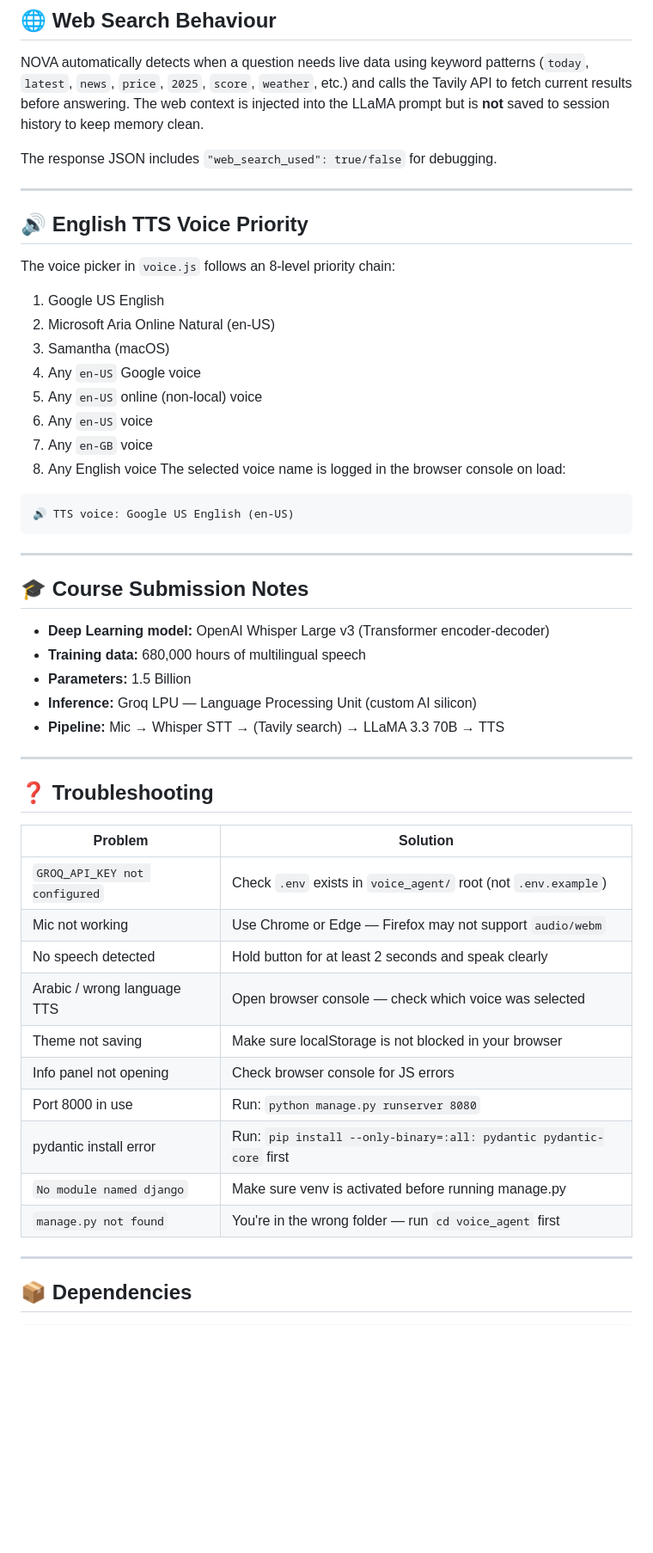
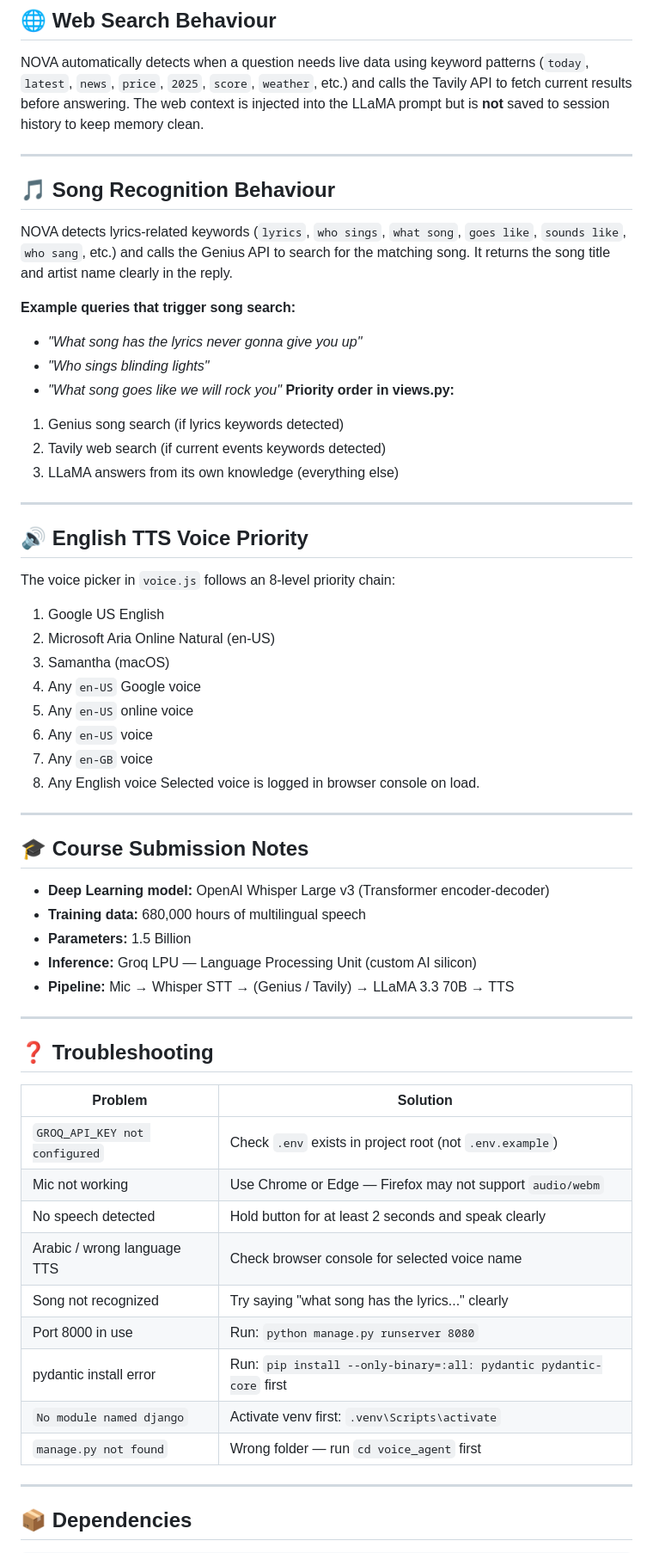
Before and after one commit to M-sohaib-Hafeez/Ai-Voice-Agent--NOVA-, a Markdown page: README.md, the part around one of its changes. Shown at 86% size. GitHub-like rendering; blank space fills up the shorter version.

Commit message:
Enhance README with Genius API and clarifications
Updated README to include Genius API for song recognition, modified API key instructions, and improved clarity in various sections.

````diff
--- a/README.md
+++ b/README.md
@@ -185,8 +175,22 @@ NOVA automatically detects when a question needs live data using keyword pattern
 the Tavily API to fetch current results before answering. The web context is injected
 into the LLaMA prompt but is **not** saved to session history to keep memory clean.
 
-The response JSON includes `"web_search_used": true/false` for debugging.
+---
 
+## 🎵 Song Recognition Behaviour
+
+NOVA detects lyrics-related keywords (`lyrics`, `who sings`, `what song`, `goes like`,
+`sounds like`, `who sang`, etc.) and calls the Genius API to search for the matching song.
+It returns the song title and artist name clearly in the reply.
+
+**Example queries that trigger song search:**
+- *"What song has the lyrics never gonna give you up"*
+- *"Who sings blinding lights"*
+- *"What song goes like we will rock you"*
+**Priority order in views.py:**
+1. Genius song search (if lyrics keywords detected)
+2. Tavily web search (if current events keywords detected)
+3. LLaMA answers from its own knowledge (everything else)
 ---
 
 ## 🔊 English TTS Voice Priority
@@ -197,14 +201,11 @@ The voice picker in `voice.js` follows an 8-level priority chain:
 2. Microsoft Aria Online Natural (en-US)
 3. Samantha (macOS)
 4. Any `en-US` Google voice
-5. Any `en-US` online (non-local) voice
+5. Any `en-US` online voice
 6. Any `en-US` voice
 7. Any `en-GB` voice
 8. Any English voice
-The selected voice name is logged in the browser console on load:
-```
-🔊 TTS voice: Google US English (en-US)
-```
+Selected voice is logged in browser console on load.
 
 ---
 
@@ -214,23 +215,22 @@ The selected voice name is logged in the browser console on load:
 - **Training data:** 680,000 hours of multilingual speech
 - **Parameters:** 1.5 Billion
 - **Inference:** Groq LPU — Language Processing Unit (custom AI silicon)
-- **Pipeline:** Mic → Whisper STT → (Tavily search) → LLaMA 3.3 70B → TTS
+- **Pipeline:** Mic → Whisper STT → (Genius / Tavily) → LLaMA 3.3 70B → TTS
 ---
 
 ## ❓ Troubleshooting
 
 | Problem | Solution |
 |---|---|
-| `GROQ_API_KEY not configured` | Check `.env` exists in `voice_agent/` root (not `.env.example`) |
+| `GROQ_API_KEY not configured` | Check `.env` exists in project root (not `.env.example`) |
 | Mic not working | Use Chrome or Edge — Firefox may not support `audio/webm` |
 | No speech detected | Hold button for at least 2 seconds and speak clearly |
-| Arabic / wrong language TTS | Open browser console — check which voice was selected |
-| Theme not saving | Make sure localStorage is not blocked in your browser |
-| Info panel not opening | Check browser console for JS errors |
+| Arabic / wrong language TTS | Check browser console for selected voice name |
+| Song not recognized | Try saying "what song has the lyrics..." clearly |
 | Port 8000 in use | Run: `python manage.py runserver 8080` |
 | pydantic install error | Run: `pip install --only-binary=:all: pydantic pydantic-core` first |
-| `No module named django` | Make sure venv is activated before running manage.py |
-| `manage.py not found` | You're in the wrong folder — run `cd voice_agent` first |
+| `No module named django` | Activate venv first: `.venv\Scripts\activate` |
+| `manage.py not found` | Wrong folder — run `cd voice_agent` first |
 
 ---
 
````
Also changed, not shown: other parts of README.md (+27 -38 lines).
